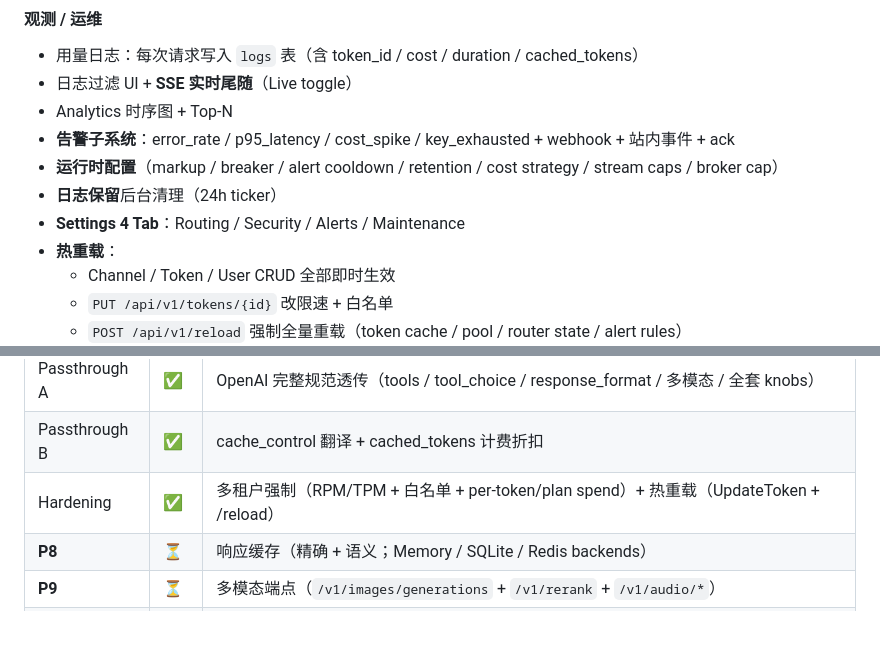
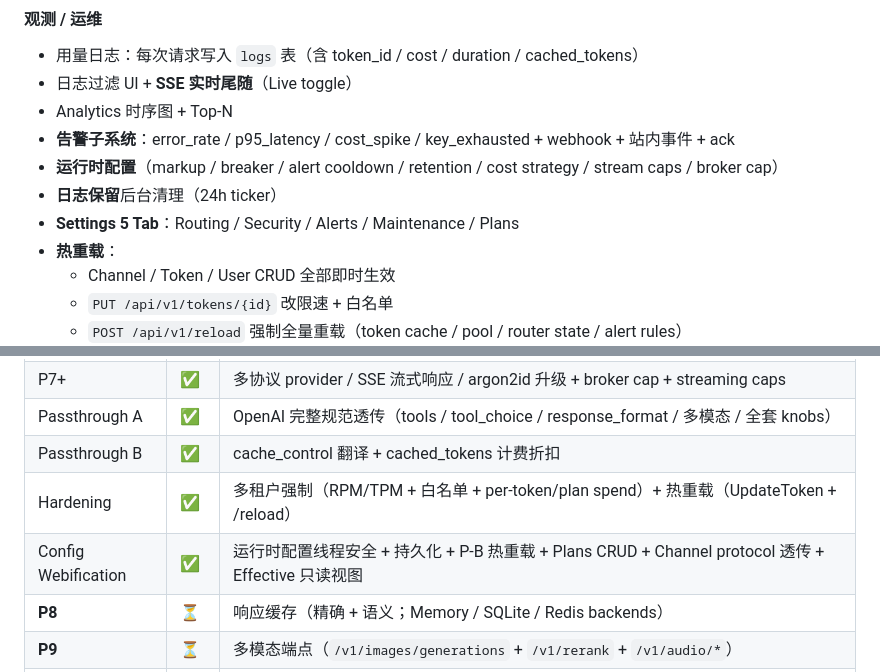
Before and after one commit to sn0wfree/llmRx, a Markdown page: README.md, 2 parts joined by grey strips. Drawn GitHub-style; blank space fills up the shorter version.

```diff
--- a/README.md
+++ b/README.md
@@ -63,7 +65,7 @@ P0 → P7+ 全部完成，所有 L1-L5 路由层齐全，多协议 provider，
 - **告警子系统**：error_rate / p95_latency / cost_spike / key_exhausted + webhook + 站内事件 + ack
 - **运行时配置**（markup / breaker / alert cooldown / retention / cost strategy / stream caps / broker cap）
 - **日志保留**后台清理（24h ticker）
-- **Settings 4 Tab**：Routing / Security / Alerts / Maintenance
+- **Settings 5 Tab**：Routing / Security / Alerts / Maintenance / Plans
 - **热重载**：
   - Channel / Token / User CRUD 全部即时生效
   - `PUT /api/v1/tokens/{id}` 改限速 + 白名单
@@ -365,6 +376,7 @@ go test -v ./internal/admin ./internal/api
 | Passthrough A | ✅ | OpenAI 完整规范透传（tools / tool_choice / response_format / 多模态 / 全套 knobs） |
 | Passthrough B | ✅ | cache_control 翻译 + cached_tokens 计费折扣 |
 | Hardening | ✅ | 多租户强制（RPM/TPM + 白名单 + per-token/plan spend）+ 热重载（UpdateToken + /reload） |
+| Config Webification | ✅ | 运行时配置线程安全 + 持久化 + P-B 热重载 + Plans CRUD + Channel protocol 透传 + Effective 只读视图 |
 | **P8** | ⏳ | 响应缓存（精确 + 语义；Memory / SQLite / Redis backends） |
 | **P9** | ⏳ | 多模态端点（`/v1/images/generations` + `/v1/rerank` + `/v1/audio/*`） |
 | **P10** | ⏳ | OpenTelemetry + Prometheus `/metrics` |
```
Also changed, not shown: other parts of README.md (+13 -2 lines), CHANGELOG.md (+24 -0 lines).
